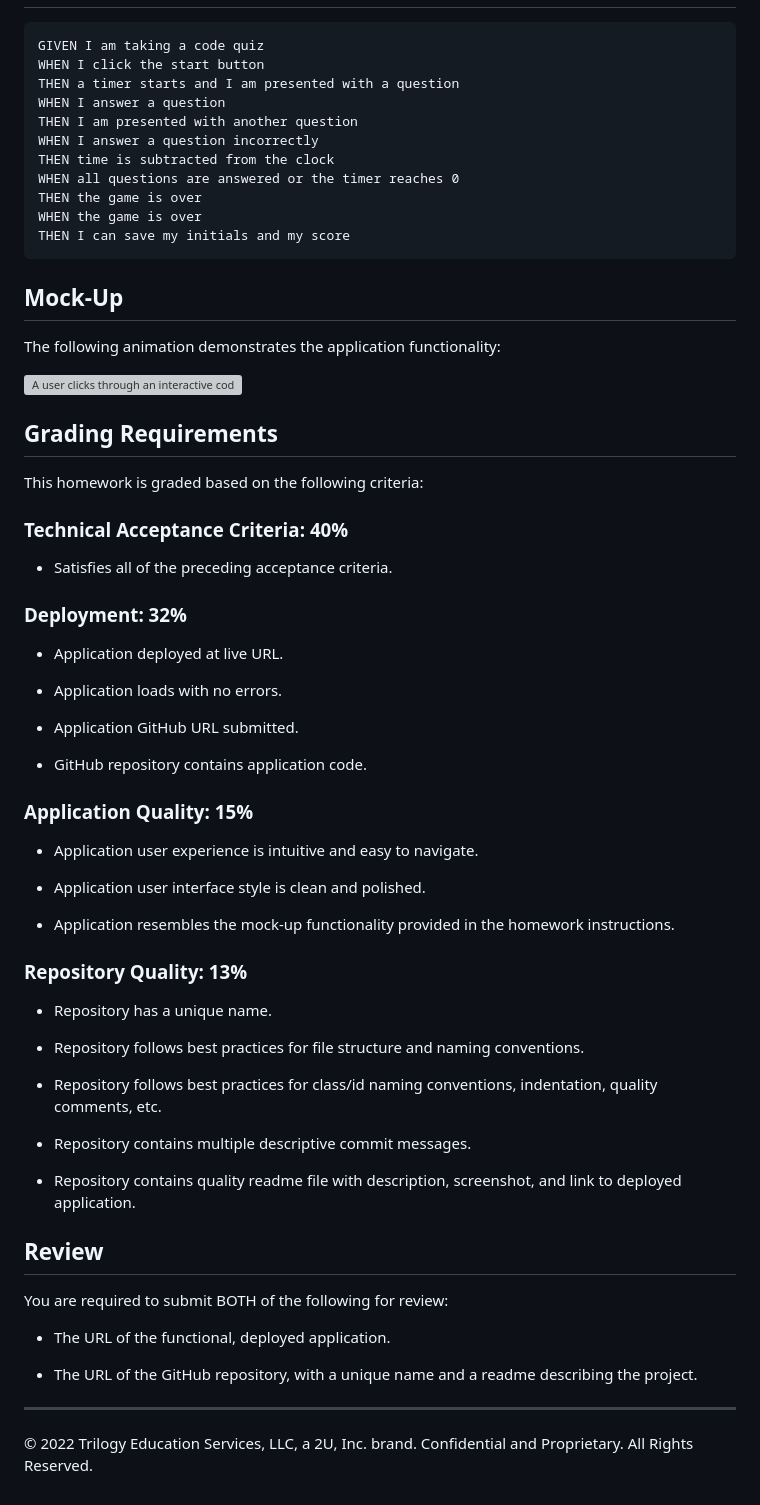
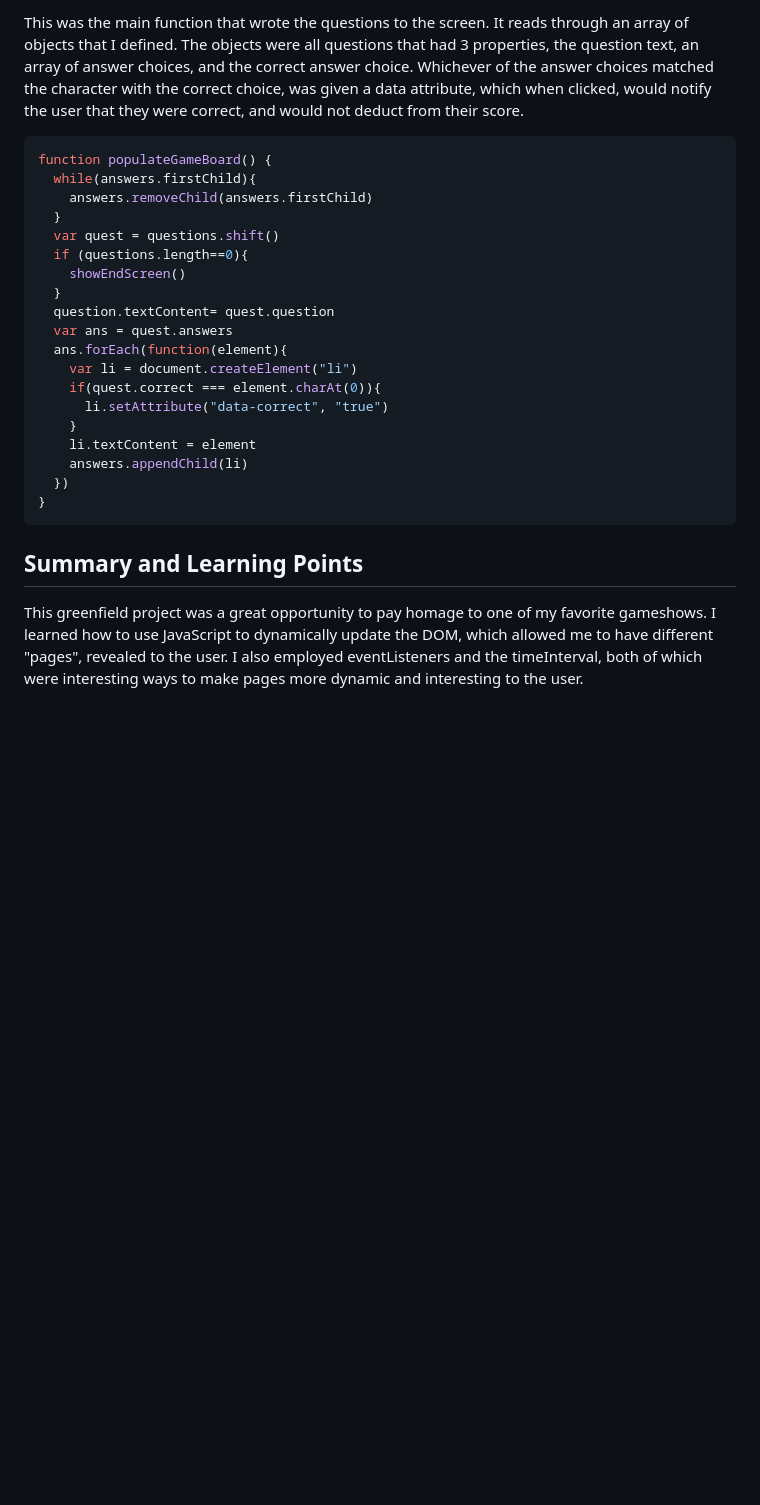
Before and after one commit to sharkby7e/jSeopardy, a Markdown page: README.md, the part around the change printed below. GitHub-like rendering; blank space fills up the shorter version; grey boxes are pictures that could not be loaded.

Commit message:
all done and polished

````diff
--- a/README.md
+++ b/README.md
@@ -20,70 +49,33 @@ SO THAT I can gauge my progress compared to my peers
 
+This was the main function that wrote the questions to the screen.  It reads through an array of objects that
+I defined. The objects were all questions that had 3 properties, the question text, an array of answer choices,
+and the correct answer choice.
+Whichever of the answer choices matched the character with the correct choice, was given a data attribute, which when
+clicked, would notify the user that they were correct, and would not deduct from their score.
+
+```javascript
+function populateGameBoard() {
+  while(answers.firstChild){
+    answers.removeChild(answers.firstChild)
+  }
+  var quest = questions.shift()
+  if (questions.length==0){
+    showEndScreen()
+  }
+  question.textContent= quest.question
+  var ans = quest.answers
+  ans.forEach(function(element){
+    var li = document.createElement("li")
+    if(quest.correct === element.charAt(0)){
+      li.setAttribute("data-correct", "true")
+    }
+    li.textContent = element
+    answers.appendChild(li)
+  })
+}
 ```
-GIVEN I am taking a code quiz
-WHEN I click the start button
-THEN a timer starts and I am presented with a question
-WHEN I answer a question
-THEN I am presented with another question
-WHEN I answer a question incorrectly
-THEN time is subtracted from the clock
-WHEN all questions are answered or the timer reaches 0
-THEN the game is over
-WHEN the game is over
-THEN I can save my initials and my score
-```
-
-## Mock-Up
-
-The following animation demonstrates the application functionality:
-
-![A user clicks through an interactive coding quiz, then enters initials to save the high score before resetting and starting over.](./Assets/04-web-apis-homework-demo.gif)
-
-## Grading Requirements
-
-This homework is graded based on the following criteria:
-
-### Technical Acceptance Criteria: 40%
-
-* Satisfies all of the preceding acceptance criteria.
-
-### Deployment: 32%
-
-* Application deployed at live URL.
-
-* Application loads with no errors.
-
-* Application GitHub URL submitted.
-
-* GitHub repository contains application code.
-
-### Application Quality: 15%
-
-* Application user experience is intuitive and easy to navigate.
-
-* Application user interface style is clean and polished.
-
-* Application resembles the mock-up functionality provided in the homework instructions.
-
-### Repository Quality: 13%
-
-* Repository has a unique name.
-
-* Repository follows best practices for file structure and naming conventions.
-
-* Repository follows best practices for class/id naming conventions, indentation, quality comments, etc.
-
-* Repository contains multiple descriptive commit messages.
-
-* Repository contains quality readme file with description, screenshot, and link to deployed application.
-
-## Review
-
-You are required to submit BOTH of the following for review:
-
-* The URL of the functional, deployed application.
-
-* The URL of the GitHub repository, with a unique name and a readme describing the project.
-
----
-
-© 2022 Trilogy Education Services, LLC, a 2U, Inc. brand. Confidential and Proprietary. All Rights Reserved.
+## Summary and Learning Points
+This greenfield project was a great opportunity to pay homage to one of my favorite gameshows. I learned how to
+use JavaScript to dynamically update the DOM, which allowed me to have different "pages", revealed to the user.
+I also employed eventListeners and the timeInterval, both of which were interesting ways to make pages more dynamic
+and interesting to the user.
````
Also changed, not shown: other parts of README.md (+40 -11 lines), assets/img/sitePreview.png (added), 4 other files.
